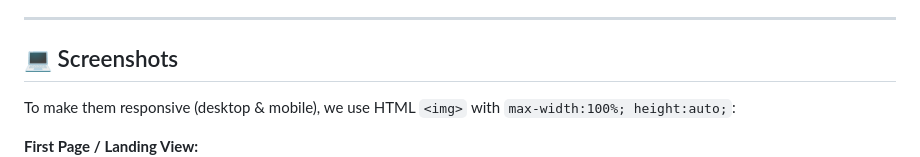
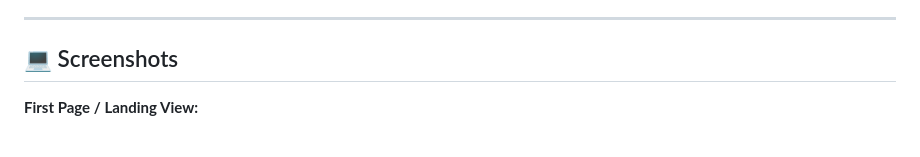
Before and after one commit to nuwan-jk/site-to-report-prompt, a Markdown page: README.md, the part around the change. GitHub-like rendering; blank space fills up the shorter version.

```diff
--- a/README.md
+++ b/README.md
@@ -96,8 +96,6 @@ Binary files:
 
 ## 💻 Screenshots
 
-To make them responsive (desktop & mobile), we use HTML `<img>` with `max-width:100%; height:auto;`:
-
 **First Page / Landing View:**
 <img src="Assets/Screenshot01.jpg" alt="First Page" style="max-width:100%; height:auto;">
 
```
